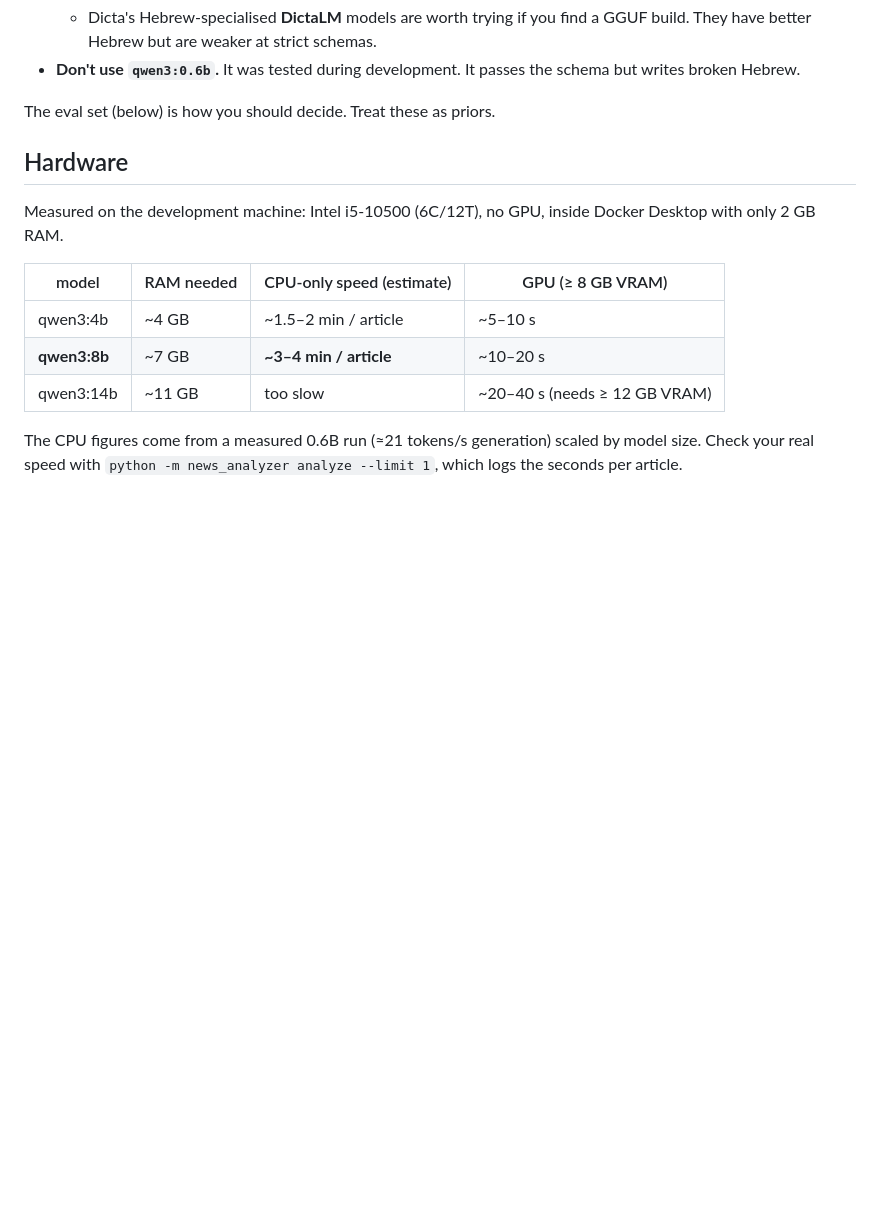
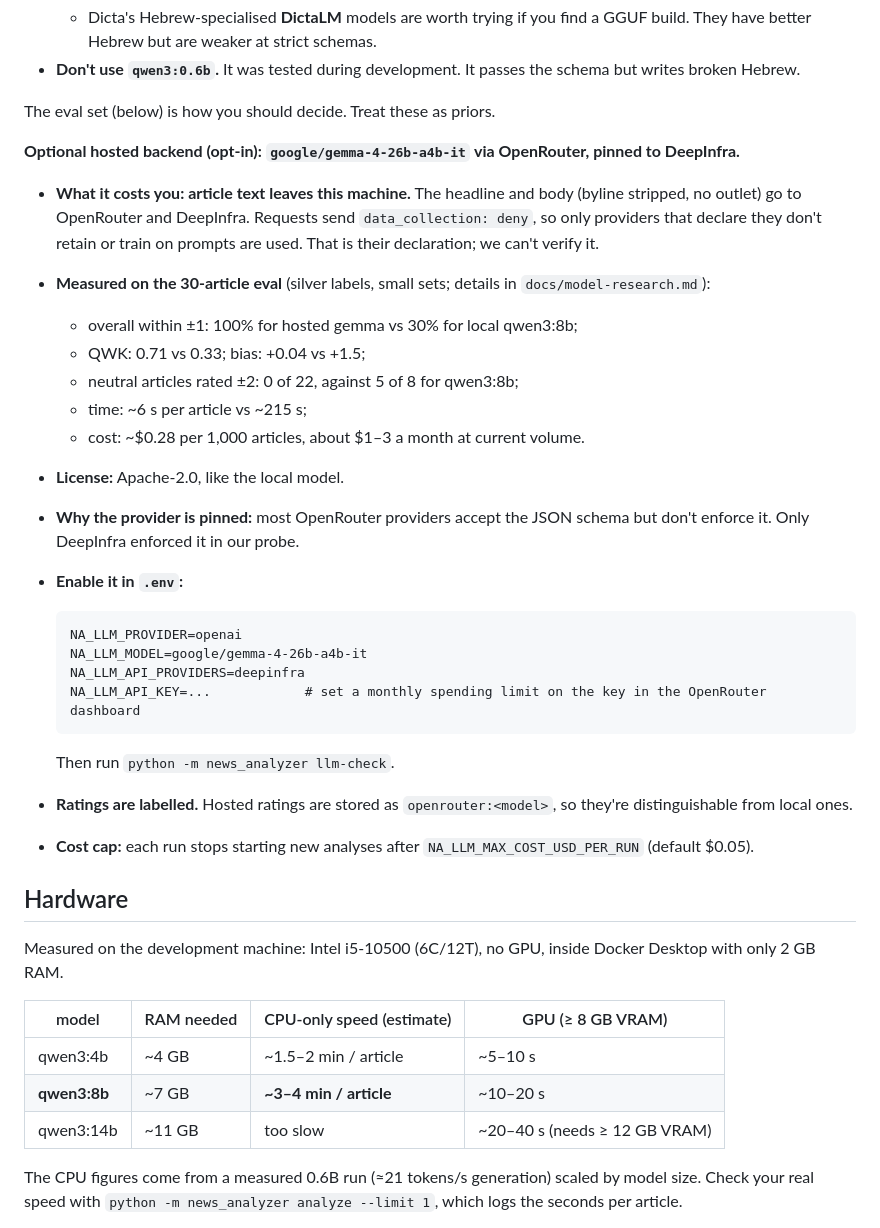
Before and after one commit to ariel139/news-analyzer, a Markdown page: README.md, the part around the change. Drawn GitHub-style; blank space fills up the shorter version.

````diff
--- a/README.md
+++ b/README.md
@@ -54,6 +54,34 @@ Paid articles are never analyzed. They are recognised by URL pattern, by a feed
 - **Don't use `qwen3:0.6b`.** It was tested during development. It passes the schema but writes broken Hebrew.
 
 The eval set (below) is how you should decide. Treat these as priors.
+
+**Optional hosted backend (opt-in): `google/gemma-4-26b-a4b-it` via OpenRouter, pinned to DeepInfra.**
+
+- **What it costs you: article text leaves this machine.** The headline and body (byline stripped, no outlet) go to
+  OpenRouter and DeepInfra. Requests send `data_collection: deny`, so only providers that declare they don't
+  retain or train on prompts are used. That is their declaration; we can't verify it.
+- **Measured on the 30-article eval** (silver labels, small sets; details in `docs/model-research.md`):
+  - overall within ±1: 100% for hosted gemma vs 30% for local qwen3:8b;
+  - QWK: 0.71 vs 0.33; bias: +0.04 vs +1.5;
+  - neutral articles rated ±2: 0 of 22, against 5 of 8 for qwen3:8b;
+  - time: ~6 s per article vs ~215 s;
+  - cost: ~$0.28 per 1,000 articles, about $1–3 a month at current volume.
+- **License:** Apache-2.0, like the local model.
+- **Why the provider is pinned:** most OpenRouter providers accept the JSON schema but don't enforce it. Only DeepInfra
+  enforced it in our probe.
+- **Enable it in `.env`:**
+
+  ```
+  NA_LLM_PROVIDER=openai
+  NA_LLM_MODEL=google/gemma-4-26b-a4b-it
+  NA_LLM_API_PROVIDERS=deepinfra
+  NA_LLM_API_KEY=...            # set a monthly spending limit on the key in the OpenRouter dashboard
+  ```
+
+  Then run `python -m news_analyzer llm-check`.
+- **Ratings are labelled.** Hosted ratings are stored as `openrouter:<model>`, so they're distinguishable from
+  local ones.
+- **Cost cap:** each run stops starting new analyses after `NA_LLM_MAX_COST_USD_PER_RUN` (default $0.05).
 
 ## Hardware
 
````
Also changed, not shown: docs/model-research.md (added, +283 -0 lines).
